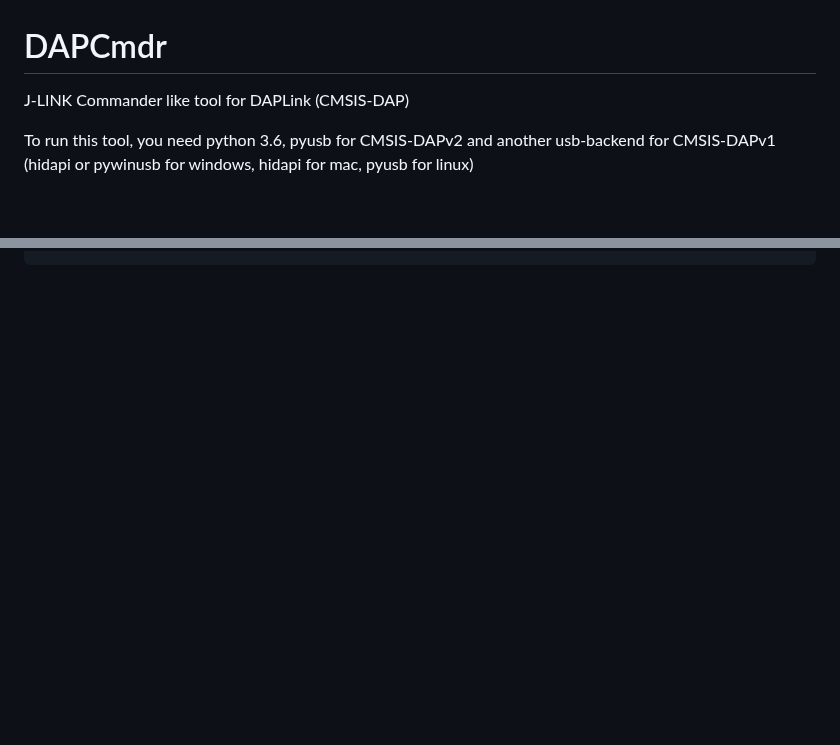
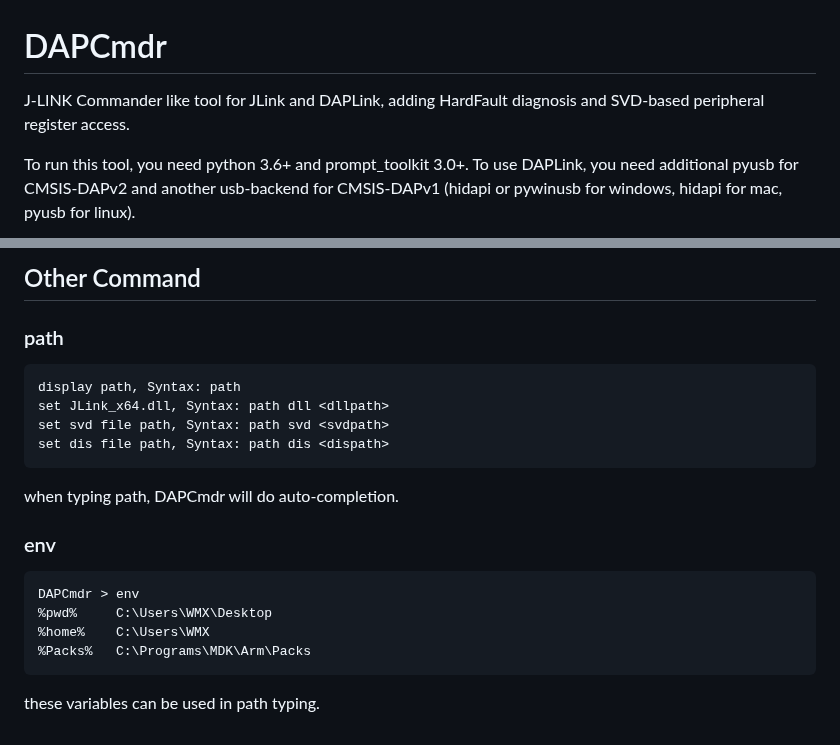
Before and after one commit to XIVN1987/DAPCmdr, a Markdown page: README.md, 2 parts joined by grey strips. Rendered like a GitHub page; blank space fills up the shorter version.

Commit message:
add J-Link support.\nadd HardFault diagnosis and SVD-based peripheral register access

````diff
--- a/README.md
+++ b/README.md
@@ -1,5 +1,6 @@
 # DAPCmdr
-J-LINK Commander like tool for DAPLink (CMSIS-DAP)
+J-LINK Commander like tool for JLink and DAPLink, adding HardFault diagnosis and SVD-based peripheral register access.
 
-To run this tool, you need python 3.6, pyusb for CMSIS-DAPv2 and another usb-backend for CMSIS-DAPv1 (hidapi or pywinusb for windows, hidapi for mac, pyusb for linux)
+To run this tool, you need python 3.6+ and prompt_toolkit 3.0+.
+To use DAPLink, you need additional pyusb for CMSIS-DAPv2 and another usb-backend for CMSIS-DAPv1 (hidapi or pywinusb for windows, hidapi for mac, pyusb for linux).
 
@@ -12,0 +92,18 @@ if product_name.find("CMSIS-DAP") < 0:
+## Other Command
+### path
+```
+display path, Syntax: path
+set JLink_x64.dll, Syntax: path dll <dllpath>
+set svd file path, Syntax: path svd <svdpath>
+set dis file path, Syntax: path dis <dispath>
+```
+when typing path, DAPCmdr will do auto-completion.
+
+### env
+```
+DAPCmdr > env
+%pwd%     C:\Users\WMX\Desktop
+%home%    C:\Users\WMX
+%Packs%   C:\Programs\MDK\Arm\Packs
+```
+these variables can be used in path typing.
````
Also changed, not shown: other parts of README.md (+83 -5 lines), docs/screencap.gif (added), 截屏.jpg (deleted), 10 other files.
